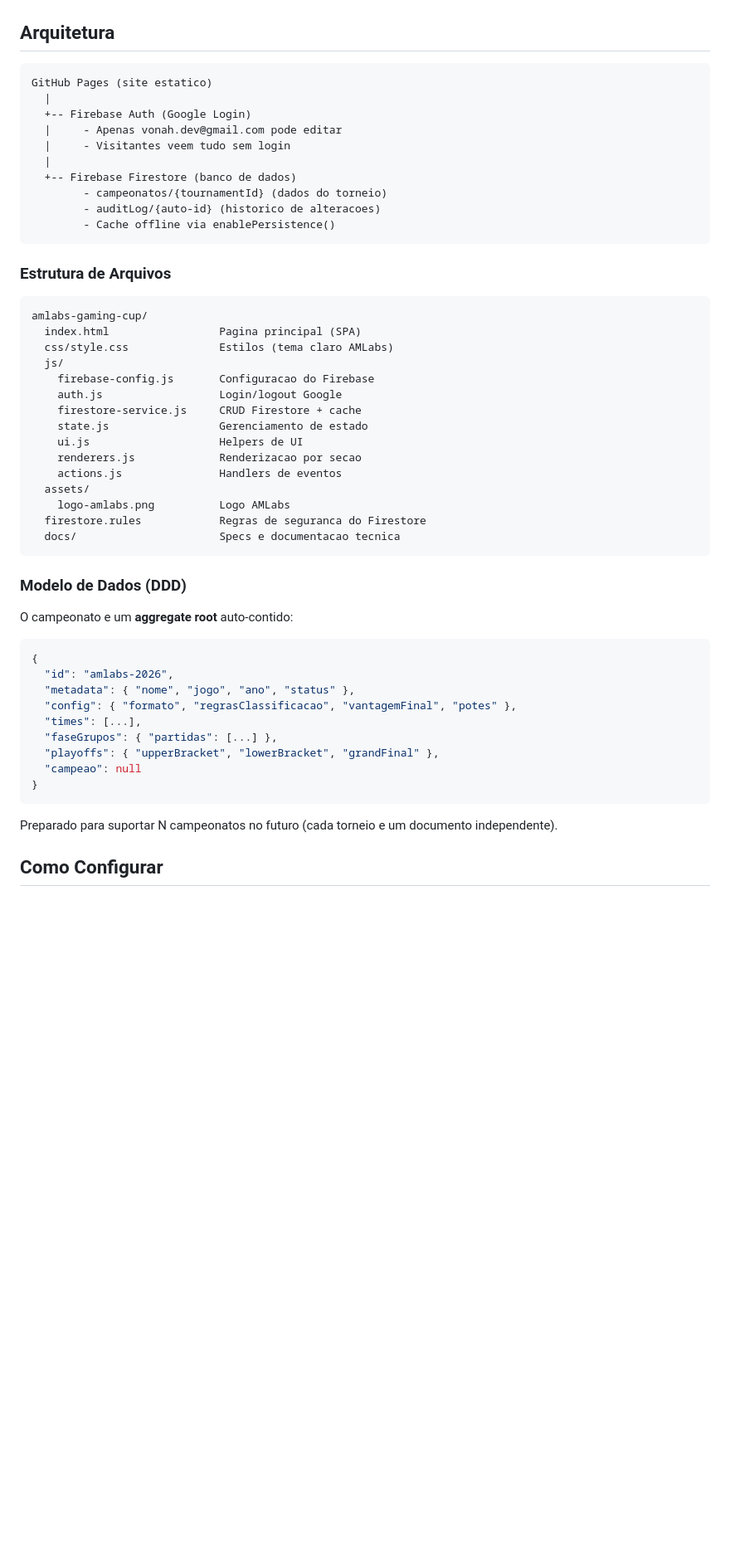
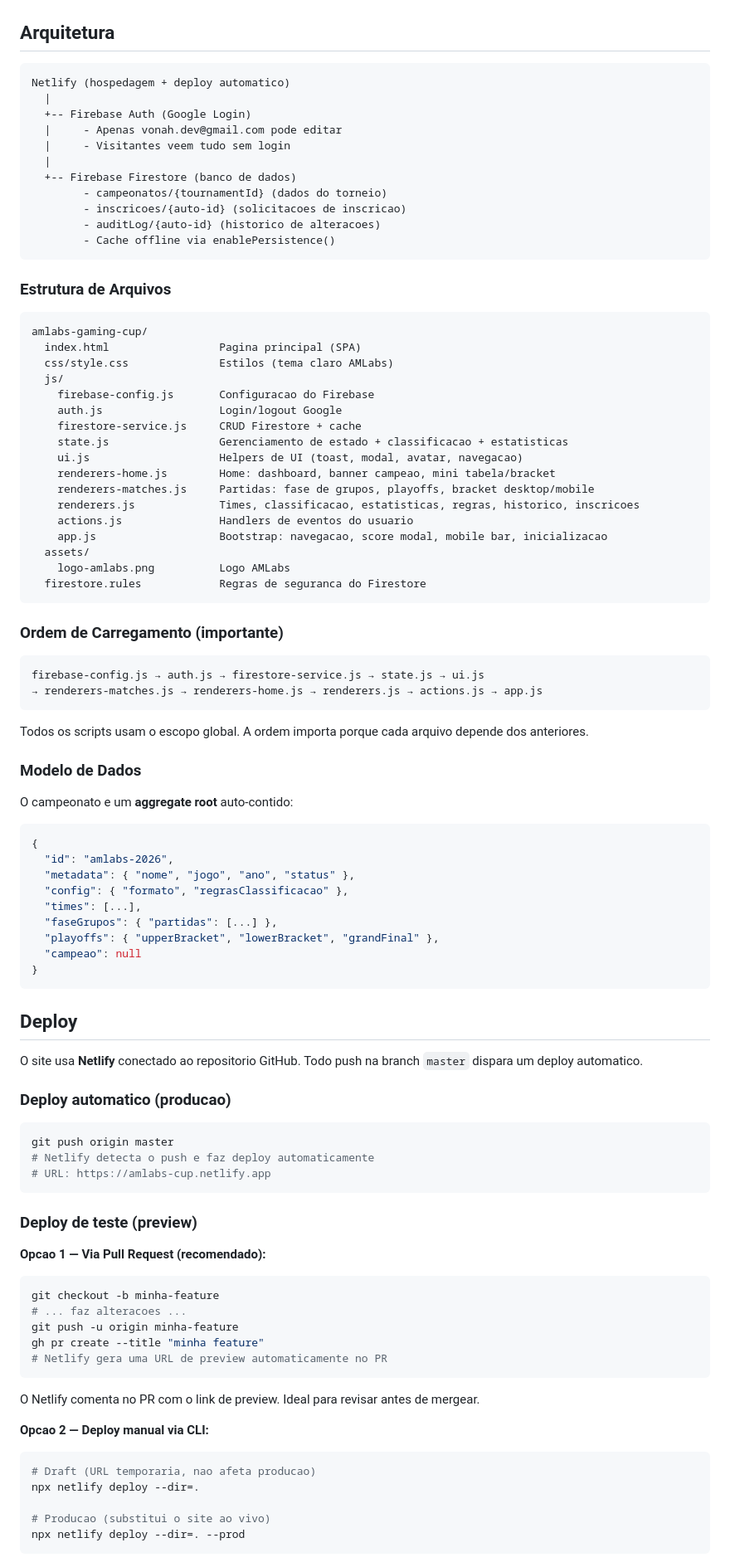
Before and after one commit to L-vonah/amlabs-gaming-cup, a Markdown page: README.md, the part around one of its changes. Shown at 83% size. GitHub-like rendering; blank space fills up the shorter version.

````diff
--- a/README.md
+++ b/README.md
@@ -27,7 +29,7 @@ Site estatico hospedado no GitHub Pages com autenticacao via Firebase (Google Lo
 ## Arquitetura
 
 ```
-GitHub Pages (site estatico)
+Netlify (hospedagem + deploy automatico)
   |
   +-- Firebase Auth (Google Login)
   |     - Apenas vonah.dev@gmail.com pode editar
@@ -35,6 +37,7 @@ GitHub Pages (site estatico)
   |
   +-- Firebase Firestore (banco de dados)
         - campeonatos/{tournamentId} (dados do torneio)
+        - inscricoes/{auto-id} (solicitacoes de inscricao)
         - auditLog/{auto-id} (historico de alteracoes)
         - Cache offline via enablePersistence()
 ```
@@ -49,17 +52,28 @@ amlabs-gaming-cup/
     firebase-config.js       Configuracao do Firebase
     auth.js                  Login/logout Google
     firestore-service.js     CRUD Firestore + cache
-    state.js                 Gerenciamento de estado
-    ui.js                    Helpers de UI
-    renderers.js             Renderizacao por secao
-    actions.js               Handlers de eventos
+    state.js                 Gerenciamento de estado + classificacao + estatisticas
+    ui.js                    Helpers de UI (toast, modal, avatar, navegacao)
+    renderers-home.js        Home: dashboard, banner campeao, mini tabela/bracket
+    renderers-matches.js     Partidas: fase de grupos, playoffs, bracket desktop/mobile
+    renderers.js             Times, classificacao, estatisticas, regras, historico, inscricoes
+    actions.js               Handlers de eventos do usuario
+    app.js                   Bootstrap: navegacao, score modal, mobile bar, inicializacao
   assets/
     logo-amlabs.png          Logo AMLabs
   firestore.rules            Regras de seguranca do Firestore
-  docs/                      Specs e documentacao tecnica
 ```
 
-### Modelo de Dados (DDD)
+### Ordem de Carregamento (importante)
+
+```
+firebase-config.js → auth.js → firestore-service.js → state.js → ui.js
+→ renderers-matches.js → renderers-home.js → renderers.js → actions.js → app.js
+```
+
+Todos os scripts usam o escopo global. A ordem importa porque cada arquivo depende dos anteriores.
+
+### Modelo de Dados
 
 O campeonato e um **aggregate root** auto-contido:
 
@@ -67,7 +81,7 @@ O campeonato e um **aggregate root** auto-contido:
 {
   "id": "amlabs-2026",
   "metadata": { "nome", "jogo", "ano", "status" },
-  "config": { "formato", "regrasClassificacao", "vantagemFinal", "potes" },
+  "config": { "formato", "regrasClassificacao" },
   "times": [...],
   "faseGrupos": { "partidas": [...] },
   "playoffs": { "upperBracket", "lowerBracket", "grandFinal" },
@@ -75,6 +89,39 @@ O campeonato e um **aggregate root** auto-contido:
 }
 ```
 
-Preparado para suportar N campeonatos no futuro (cada torneio e um documento independente).
+## Deploy
 
-## Como Configurar
+O site usa **Netlify** conectado ao repositorio GitHub. Todo push na branch `master` dispara um deploy automatico.
+
+### Deploy automatico (producao)
+
+```bash
+git push origin master
+# Netlify detecta o push e faz deploy automaticamente
+# URL: https://amlabs-cup.netlify.app
+```
+
+### Deploy de teste (preview)
+
+**Opcao 1 — Via Pull Request (recomendado):**
+
+```bash
+git checkout -b minha-feature
+# ... faz alteracoes ...
+git push -u origin minha-feature
+gh pr create --title "minha feature"
+# Netlify gera uma URL de preview automaticamente no PR
+```
+
+O Netlify comenta no PR com o link de preview. Ideal para revisar antes de mergear.
+
+**Opcao 2 — Deploy manual via CLI:**
+
+```bash
+# Draft (URL temporaria, nao afeta producao)
+npx netlify deploy --dir=.
+
+# Producao (substitui o site ao vivo)
+npx netlify deploy --dir=. --prod
+```
+
````
Also changed, not shown: other parts of README.md (+25 -22 lines), 1 other file.
